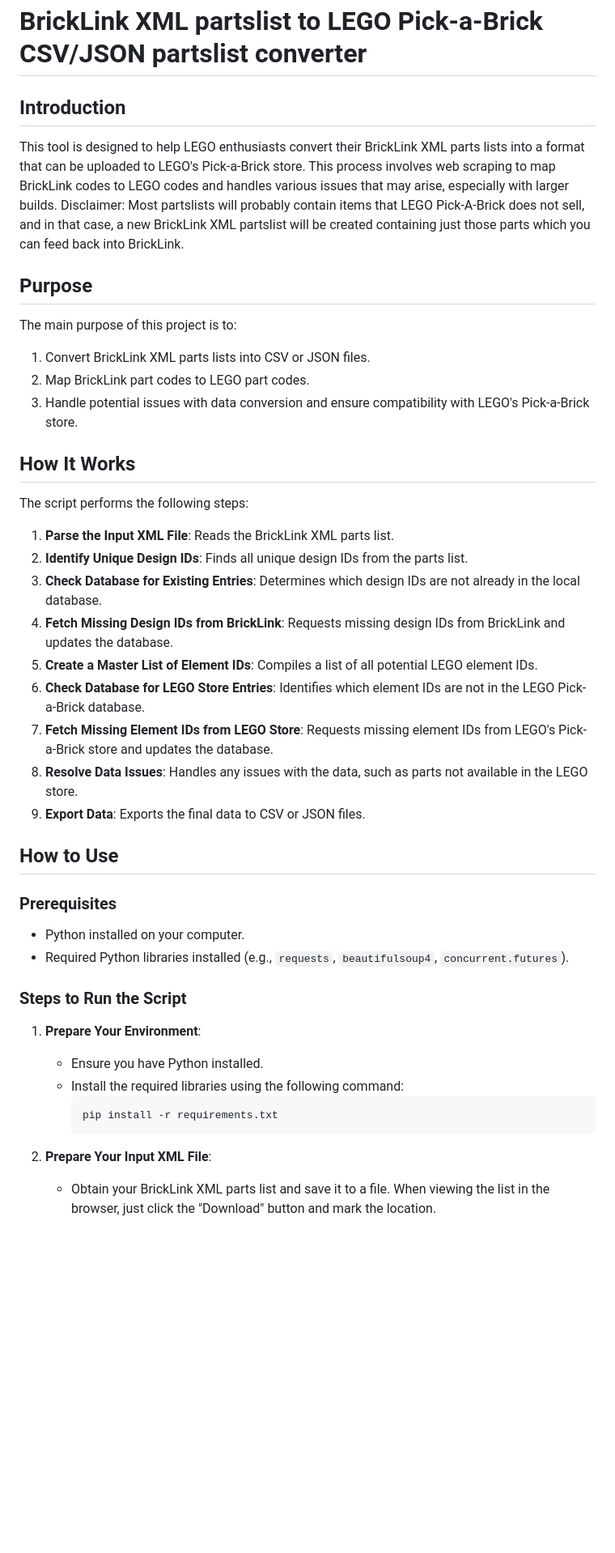
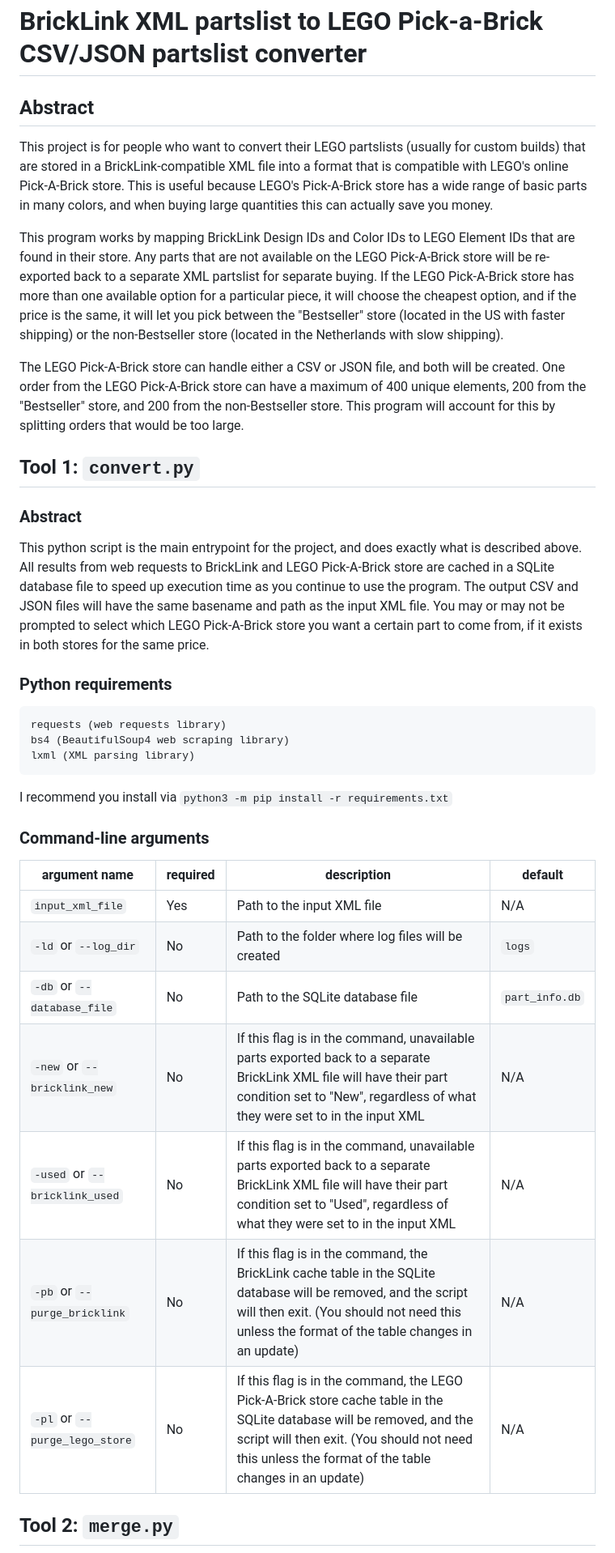
Before and after one commit to Pocketkid2/Bricklink-to-CSV, a Markdown page: README.md, the part around one of its changes. Shown at 81% size. GitHub-like rendering; blank space fills up the shorter version.

````diff
--- a/README.md
+++ b/README.md
@@ -1,46 +1,40 @@
 # BrickLink XML partslist to LEGO Pick-a-Brick CSV/JSON partslist converter
 
-## Introduction
+## Abstract
 
-This tool is designed to help LEGO enthusiasts convert their BrickLink XML parts lists into a format that can be uploaded to LEGO's Pick-a-Brick store. This process involves web scraping to map BrickLink codes to LEGO codes and handles various issues that may arise, especially with larger builds. Disclaimer: Most partslists will probably contain items that LEGO Pick-A-Brick does not sell, and in that case, a new BrickLink XML partslist will be created containing just those parts which you can feed back into BrickLink.
+This project is for people who want to convert their LEGO partslists (usually for custom builds) that are stored in a BrickLink-compatible XML file into a format that is compatible with LEGO's online Pick-A-Brick store. This is useful because LEGO's Pick-A-Brick store has a wide range of basic parts in many colors, and when buying large quantities this can actually save you money.
 
-## Purpose
+This program works by mapping BrickLink Design IDs and Color IDs to LEGO Element IDs that are found in their store. Any parts that are not available on the LEGO Pick-A-Brick store will be re-exported back to a separate XML partslist for separate buying. If the LEGO Pick-A-Brick store has more than one available option for a particular piece, it will choose the cheapest option, and if the price is the same, it will let you pick between the "Bestseller" store (located in the US with faster shipping) or the non-Bestseller store (located in the Netherlands with slow shipping).
 
-The main purpose of this project is to:
-1. Convert BrickLink XML parts lists into CSV or JSON files.
-2. Map BrickLink part codes to LEGO part codes.
-3. Handle potential issues with data conversion and ensure compatibility with LEGO's Pick-a-Brick store.
+The LEGO Pick-A-Brick store can handle either a CSV or JSON file, and both will be created. One order from the LEGO Pick-A-Brick store can have a maximum of 400 unique elements, 200 from the "Bestseller" store, and 200 from the non-Bestseller store. This program will account for this by splitting orders that would be too large.
 
-## How It Works
+## Tool 1: `convert.py`
 
-The script performs the following steps:
+### Abstract
 
-1. **Parse the Input XML File**: Reads the BrickLink XML parts list.
-2. **Identify Unique Design IDs**: Finds all unique design IDs from the parts list.
-3. **Check Database for Existing Entries**: Determines which design IDs are not already in the local database.
-4. **Fetch Missing Design IDs from BrickLink**: Requests missing design IDs from BrickLink and updates the database.
-5. **Create a Master List of Element IDs**: Compiles a list of all potential LEGO element IDs.
-6. **Check Database for LEGO Store Entries**: Identifies which element IDs are not in the LEGO Pick-a-Brick database.
-7. **Fetch Missing Element IDs from LEGO Store**: Requests missing element IDs from LEGO's Pick-a-Brick store and updates the database.
-8. **Resolve Data Issues**: Handles any issues with the data, such as parts not available in the LEGO store.
-9. **Export Data**: Exports the final data to CSV or JSON files.
+This python script is the main entrypoint for the project, and does exactly what is described above. All results from web requests to BrickLink and LEGO Pick-A-Brick store are cached in a SQLite database file to speed up execution time as you continue to use the program. The output CSV and JSON files will have the same basename and path as the input XML file. You may or may not be prompted to select which LEGO Pick-A-Brick store you want a certain part to come from, if it exists in both stores for the same price.
 
-## How to Use
+### Python requirements
 
-### Prerequisites
+```
+requests (web requests library)
+bs4 (BeautifulSoup4 web scraping library)
+lxml (XML parsing library)
+```
 
-- Python installed on your computer.
-- Required Python libraries installed (e.g., `requests`, `beautifulsoup4`, `concurrent.futures`).
+I recommend you install via `python3 -m pip install -r requirements.txt`
 
-### Steps to Run the Script
+### Command-line arguments
 
-1. **Prepare Your Environment**:
-   - Ensure you have Python installed.
-   - Install the required libraries using the following command:
-     ```sh
-     pip install -r requirements.txt
-     ```
+| argument name | required | description | default |
+| ------------- | -------- | ----------- | ------- |
+| `input_xml_file` | Yes | Path to the input XML file | N/A |
+| `-ld` or `--log_dir` | No | Path to the folder where log files will be created | `logs` |
+| `-db` or `--database_file` | No | Path to the SQLite database file | `part_info.db` |
+| `-new` or `--bricklink_new` | No | If this flag is in the command, unavailable parts exported back to a separate BrickLink XML file will have their part condition set to "New", regardless of what they were set to in the input XML | N/A |
+| `-used` or `--bricklink_used` | No | If this flag is in the command, unavailable parts exported back to a separate BrickLink XML file will have their part condition set to "Used", regardless of what they were set to in the input XML | N/A |
+| `-pb` or `--purge_bricklink` | No | If this flag is in the command, the BrickLink cache table in the SQLite database will be removed, and the script will then exit. (You should not need this unless the format of the table changes in an update) | N/A |
+| `-pl` or `--purge_lego_store` | No | If this flag is in the command, the LEGO Pick-A-Brick store cache table in the SQLite database will be removed, and the script will then exit. (You should not need this unless the format of the table changes in an update) | N/A |
 
-2. **Prepare Your Input XML File**:
-   - Obtain your BrickLink XML parts list and save it to a file. When viewing the list in the browser, just click the "Download" button and mark the location.
+## Tool 2: `merge.py`
 
````
Also changed, not shown: other parts of README.md (+10 -20 lines).
